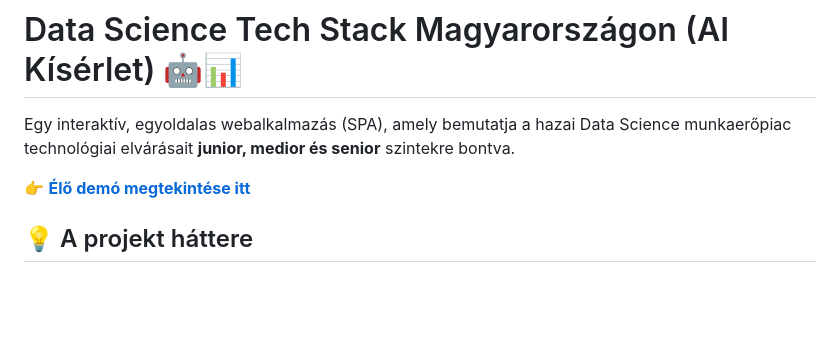
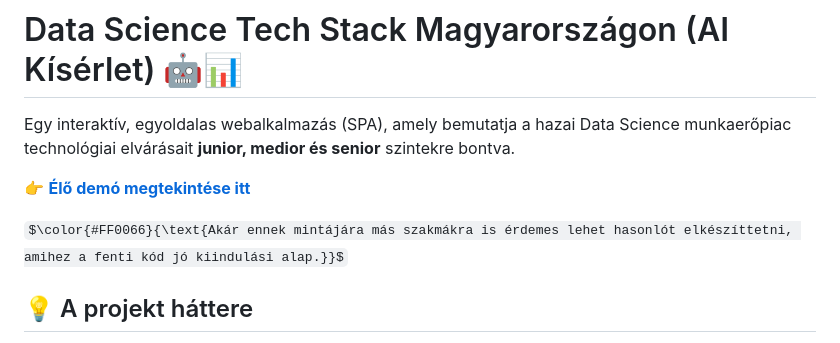
Before and after one commit to csabatatrai/hu-data-science-tech-stack-by-seniority, a Markdown page: README.md, the part around the change. Drawn GitHub-style; some formulas as TeX source; blank space fills up the shorter version.

```diff
--- a/README.md
+++ b/README.md
@@ -3,6 +3,8 @@
 Egy interaktív, egyoldalas webalkalmazás (SPA), amely bemutatja a hazai Data Science munkaerőpiac technológiai elvárásait **junior, medior és senior** szintekre bontva.
 
 👉 **[Élő demó megtekintése itt](https://csabatatrai.hu/hu-data-science-tech-stack-by-seniority/)**
+
+$\color{#FF0066}{\text{Akár ennek mintájára más szakmákra is érdemes lehet hasonlót elkészíttetni, amihez a fenti kód jó kiindulási alap.}}$
 
 ## 💡 A projekt háttere
 
```
